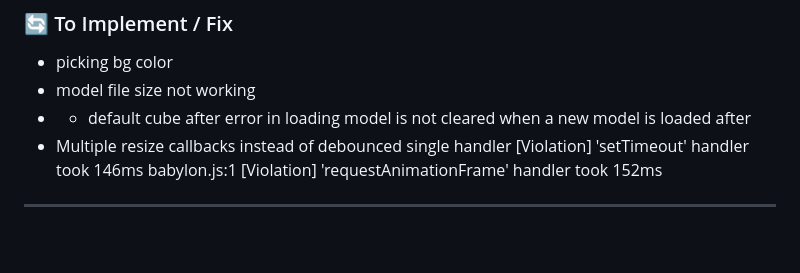
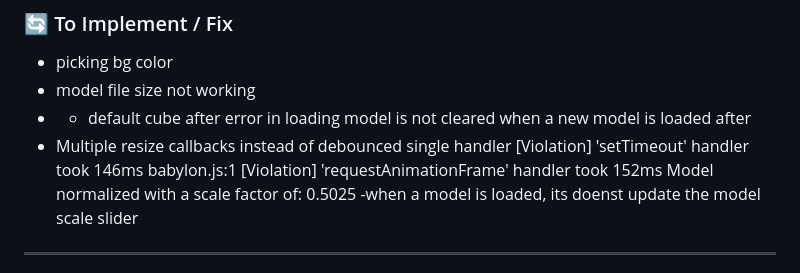
Before and after one commit to NuninhoSousa25/3DGS_Babylonjs_based, a Markdown page: README.md, the part around the change. Drawn GitHub-style; blank space fills up the shorter version.

```diff
--- a/README.md
+++ b/README.md
@@ -11,7 +11,7 @@ A comprehensive 3D model viewer built with Babylon.js, specifically optimized fo
 - Multiple resize callbacks instead of debounced single handler
 [Violation] 'setTimeout' handler took 146ms
 babylon.js:1 [Violation] 'requestAnimationFrame' handler took 152ms
-
+Model normalized with a scale factor of: 0.5025 -when a model is loaded, its doenst update the model scale slider
 - ------
 - default cube after error in loading model is not cleared when a new model is loaded after
 - Loading optimization for large 3D models
```
